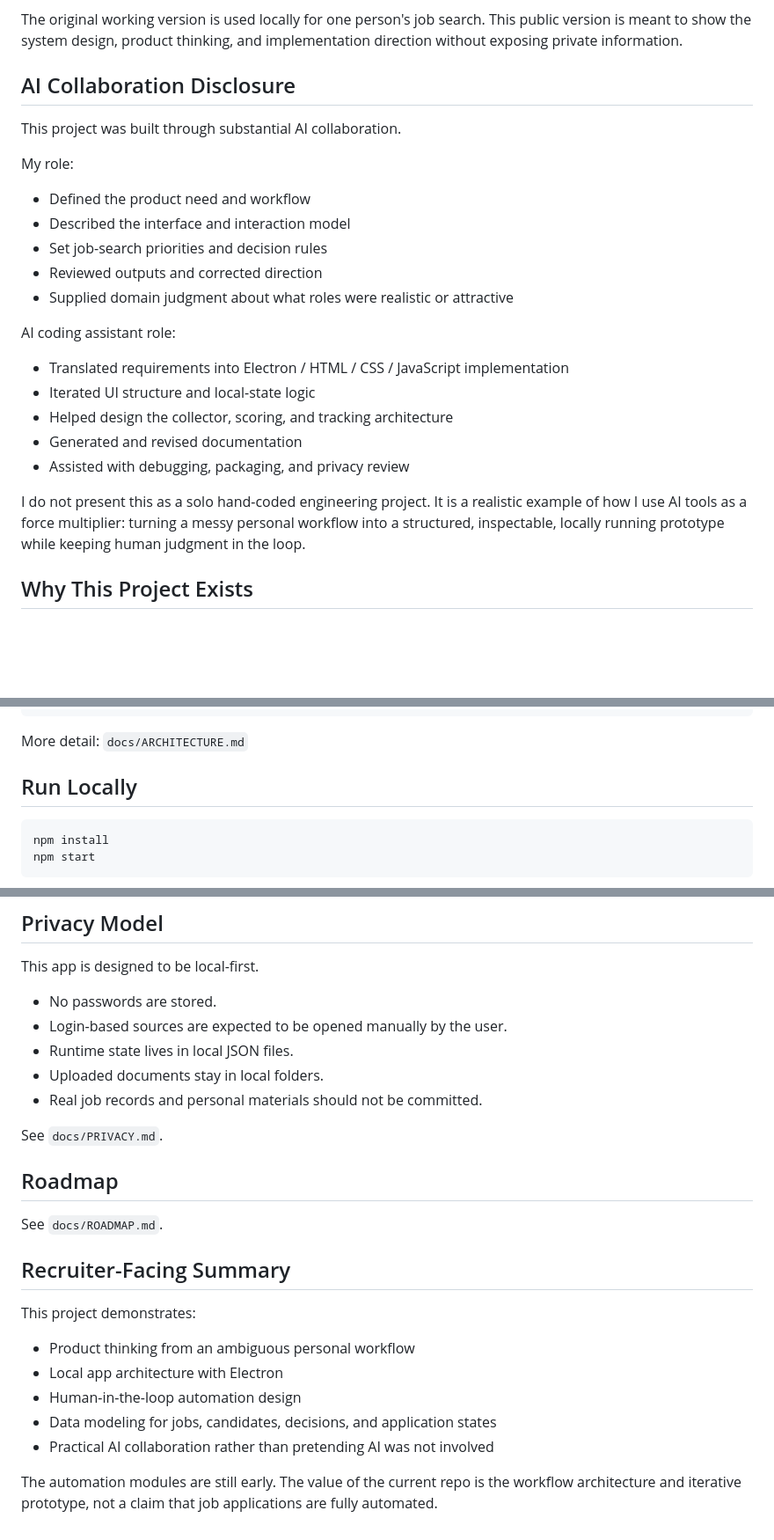
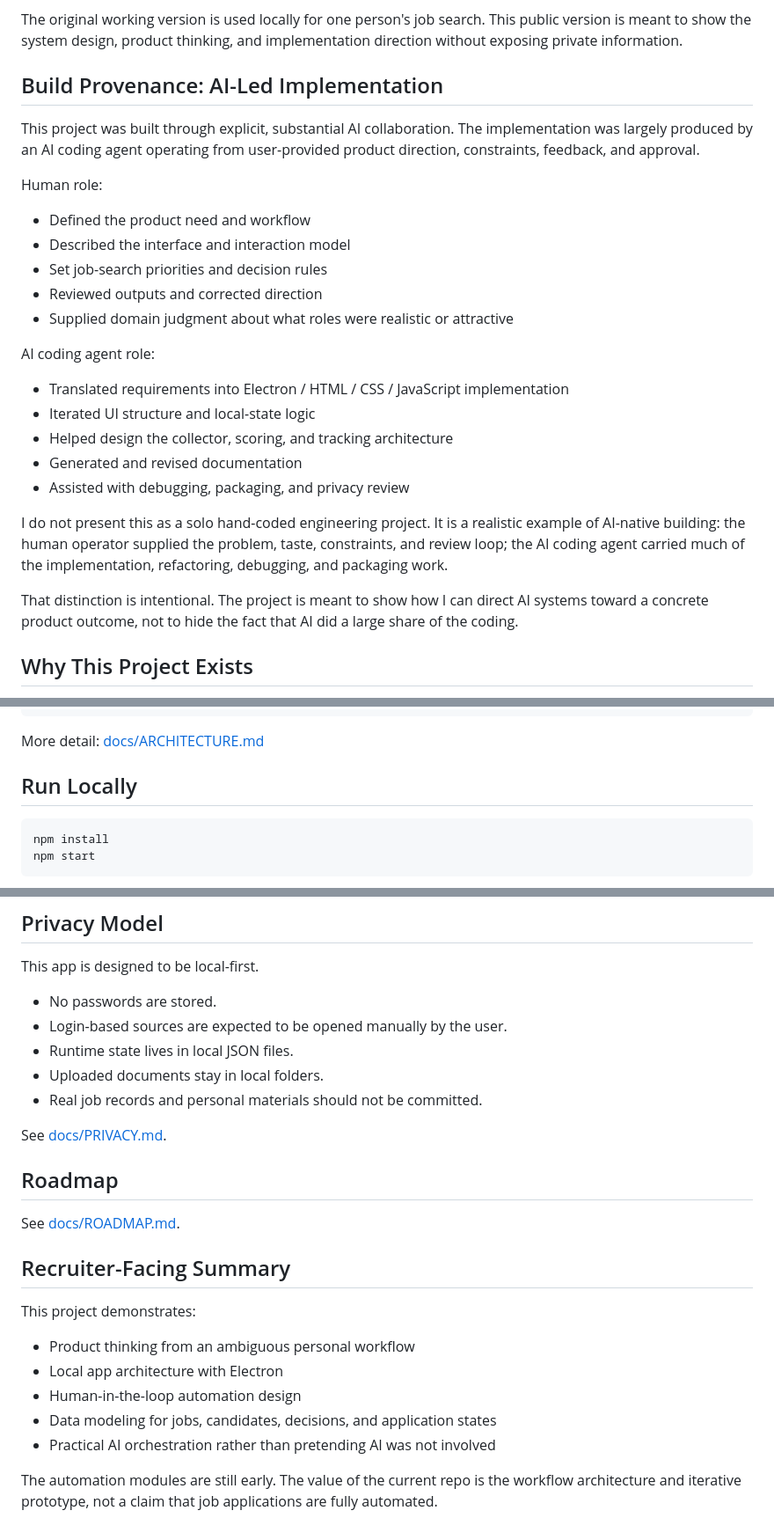
Before and after one commit to XXStvXX/career-os-ai-copilot, a Markdown page: README.md, 3 parts joined by grey strips. Shown at 88% size. Rendered like a GitHub page; blank space fills up the shorter version.

Commit message:
Clarify AI-led project provenance

````diff
--- a/README.md
+++ b/README.md
@@ -33,11 +33,11 @@ This repo contains a **public-safe demo version**. Real job data, school portal
 
 The original working version is used locally for one person's job search. This public version is meant to show the system design, product thinking, and implementation direction without exposing private information.
 
-## AI Collaboration Disclosure
+## Build Provenance: AI-Led Implementation
 
-This project was built through substantial AI collaboration.
+This project was built through explicit, substantial AI collaboration. The implementation was largely produced by an AI coding agent operating from user-provided product direction, constraints, feedback, and approval.
 
-My role:
+Human role:
 
 - Defined the product need and workflow
 - Described the interface and interaction model
@@ -45,7 +45,7 @@ My role:
 - Reviewed outputs and corrected direction
 - Supplied domain judgment about what roles were realistic or attractive
 
-AI coding assistant role:
+AI coding agent role:
 
 - Translated requirements into Electron / HTML / CSS / JavaScript implementation
 - Iterated UI structure and local-state logic
@@ -53,7 +53,9 @@ AI coding assistant role:
 - Generated and revised documentation
 - Assisted with debugging, packaging, and privacy review
 
-I do not present this as a solo hand-coded engineering project. It is a realistic example of how I use AI tools as a force multiplier: turning a messy personal workflow into a structured, inspectable, locally running prototype while keeping human judgment in the loop.
+I do not present this as a solo hand-coded engineering project. It is a realistic example of AI-native building: the human operator supplied the problem, taste, constraints, and review loop; the AI coding agent carried much of the implementation, refactoring, debugging, and packaging work.
+
+That distinction is intentional. The project is meant to show how I can direct AI systems toward a concrete product outcome, not to hide the fact that AI did a large share of the coding.
 
 ## Why This Project Exists
 
@@ -86,7 +88,7 @@ Career OS AI Copilot
 └── docs/
 ```
 
-More detail: `docs/ARCHITECTURE.md`
+More detail: [docs/ARCHITECTURE.md](docs/ARCHITECTURE.md)
 
 ## Run Locally
 
@@ -111,11 +113,11 @@ This app is designed to be local-first.
 - Uploaded documents stay in local folders.
 - Real job records and personal materials should not be committed.
 
-See `docs/PRIVACY.md`.
+See [docs/PRIVACY.md](docs/PRIVACY.md).
 
 ## Roadmap
 
-See `docs/ROADMAP.md`.
+See [docs/ROADMAP.md](docs/ROADMAP.md).
 
 ## Recruiter-Facing Summary
 
@@ -125,6 +127,6 @@ This project demonstrates:
 - Local app architecture with Electron
 - Human-in-the-loop automation design
 - Data modeling for jobs, candidates, decisions, and application states
-- Practical AI collaboration rather than pretending AI was not involved
+- Practical AI orchestration rather than pretending AI was not involved
 
 The automation modules are still early. The value of the current repo is the workflow architecture and iterative prototype, not a claim that job applications are fully automated.
````
